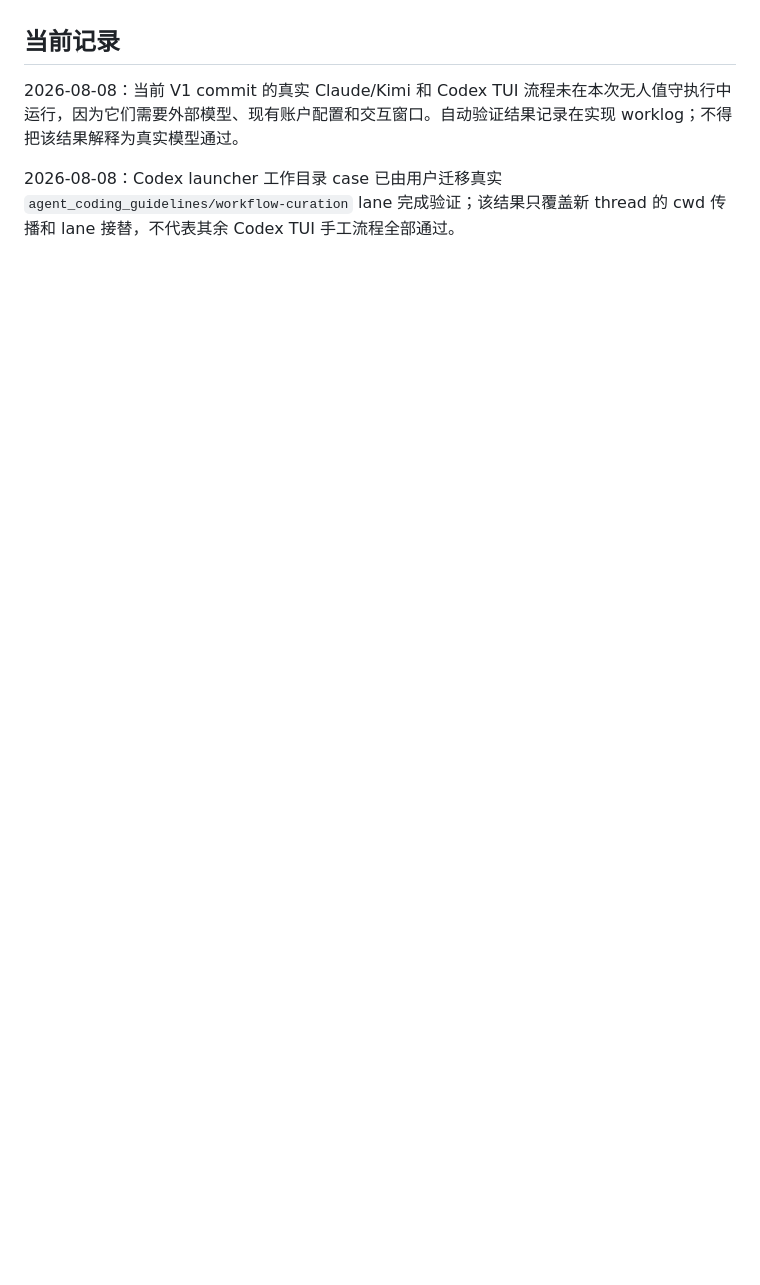
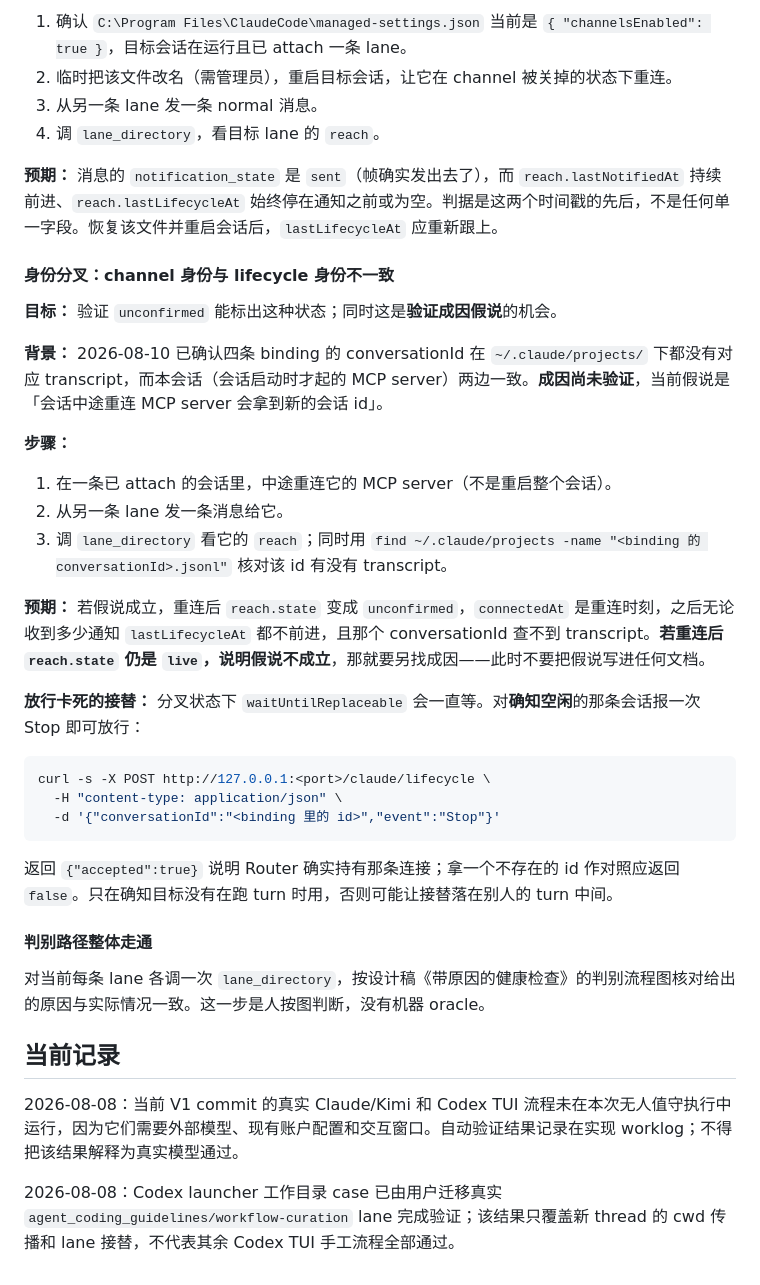
Before and after one commit to MotionlessPeri/lane-router, a Markdown page: docs/manual-tests.md, the part around one of its changes. Drawn GitHub-style; blank space fills up the shorter version.

````diff
--- a/docs/manual-tests.md
+++ b/docs/manual-tests.md
@@ -72,3 +113,38 @@
+1. 确认 `C:\Program Files\ClaudeCode\managed-settings.json` 当前是 `{ "channelsEnabled": true }`，目标会话在运行且已 attach 一条 lane。
+2. 临时把该文件改名（需管理员），重启目标会话，让它在 channel 被关掉的状态下重连。
+3. 从另一条 lane 发一条 normal 消息。
+4. 调 `lane_directory`，看目标 lane 的 `reach`。
+
+**预期：** 消息的 `notification_state` 是 `sent`（帧确实发出去了），而 `reach.lastNotifiedAt` 持续前进、`reach.lastLifecycleAt` 始终停在通知之前或为空。判据是这两个时间戳的先后，不是任何单一字段。恢复该文件并重启会话后，`lastLifecycleAt` 应重新跟上。
+
+#### 身份分叉：channel 身份与 lifecycle 身份不一致
+
+**目标：** 验证 `unconfirmed` 能标出这种状态；同时这是**验证成因假说**的机会。
+
+**背景：** 2026-08-10 已确认四条 binding 的 conversationId 在 `~/.claude/projects/` 下都没有对应 transcript，而本会话（会话启动时才起的 MCP server）两边一致。**成因尚未验证**，当前假说是「会话中途重连 MCP server 会拿到新的会话 id」。
+
+**步骤：**
+
+1. 在一条已 attach 的会话里，中途重连它的 MCP server（不是重启整个会话）。
+2. 从另一条 lane 发一条消息给它。
+3. 调 `lane_directory` 看它的 `reach`；同时用 `find ~/.claude/projects -name "<binding 的 conversationId>.jsonl"` 核对该 id 有没有 transcript。
+
+**预期：** 若假说成立，重连后 `reach.state` 变成 `unconfirmed`，`connectedAt` 是重连时刻，之后无论收到多少通知 `lastLifecycleAt` 都不前进，且那个 conversationId 查不到 transcript。**若重连后 `reach.state` 仍是 `live`，说明假说不成立**，那就要另找成因——此时不要把假说写进任何文档。
+
+**放行卡死的接替：** 分叉状态下 `waitUntilReplaceable` 会一直等。对**确知空闲**的那条会话报一次 Stop 即可放行：
+
+```bash
+curl -s -X POST http://127.0.0.1:<port>/claude/lifecycle \
+  -H "content-type: application/json" \
+  -d '{"conversationId":"<binding 里的 id>","event":"Stop"}'
+```
+
+返回 `{"accepted":true}` 说明 Router 确实持有那条连接；拿一个不存在的 id 作对照应返回 `false`。只在确知目标没有在跑 turn 时用，否则可能让接替落在别人的 turn 中间。
+
+#### 判别路径整体走通
+
+对当前每条 lane 各调一次 `lane_directory`，按设计稿《带原因的健康检查》的判别流程图核对给出的原因与实际情况一致。这一步是人按图判断，没有机器 oracle。
+
 ## 当前记录
 
 2026-08-08：当前 V1 commit 的真实 Claude/Kimi 和 Codex TUI 流程未在本次无人值守执行中运行，因为它们需要外部模型、现有账户配置和交互窗口。自动验证结果记录在实现 worklog；不得把该结果解释为真实模型通过。
````
Also changed, not shown: other parts of docs/manual-tests.md (+41 -0 lines), 2 other files.
